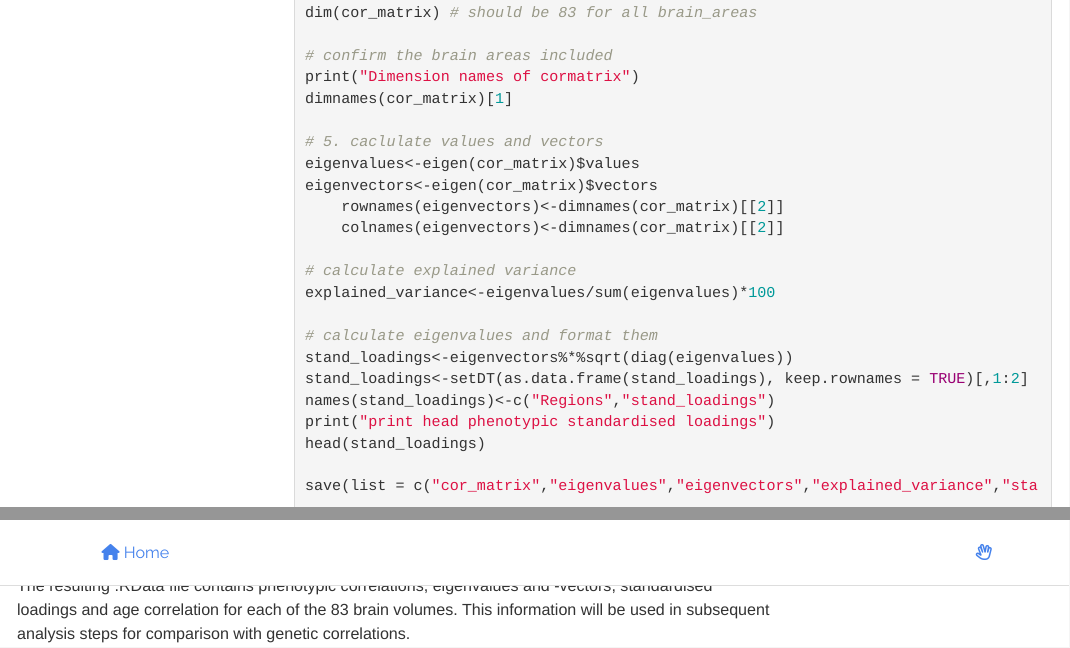
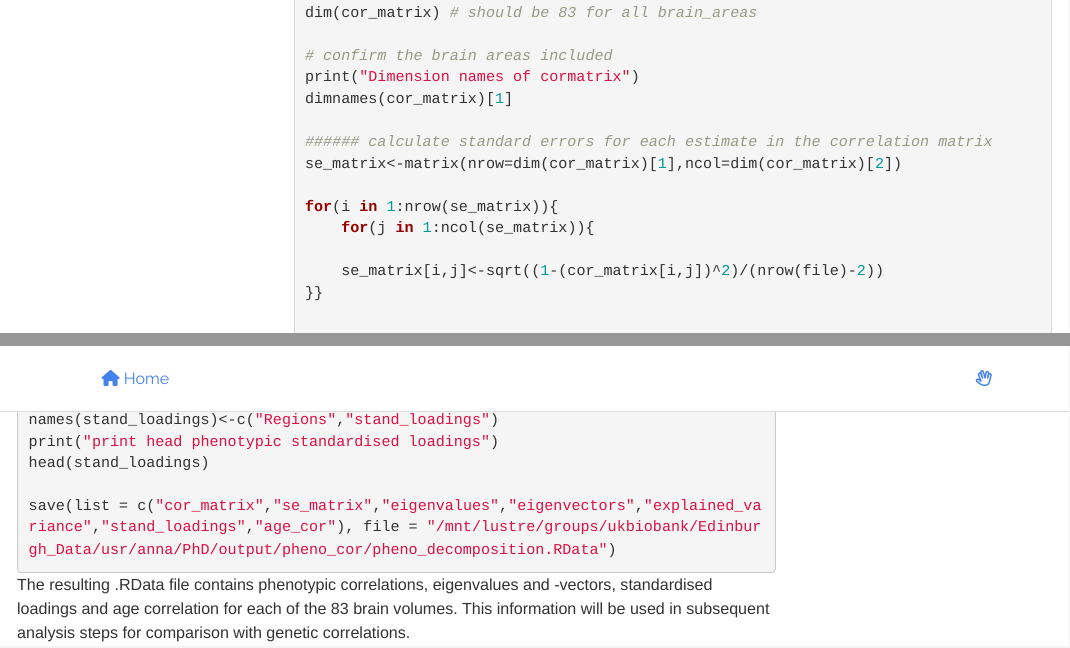
Before and after one commit to AnnaFurtjes/Genetic_networks_project, an R Markdown document (Processing_phenotypic_data.Rmd): the page in a window 1100 px wide, from 18450 px down, and a second part further down, joined at a grey line. Rendered offline with R 4.5, knitr and Pandoc, with nearby package versions; folded parts are opened; some code elsewhere in the file could not run offline; menus at the side of the page are left out.

````diff
--- a/Processing_phenotypic_data.Rmd
+++ b/Processing_phenotypic_data.Rmd
@@ -750,6 +750,16 @@
 print("Dimension names of cormatrix")
 dimnames(cor_matrix)[1]
 
+###### calculate standard errors for each estimate in the correlation matrix
+se_matrix<-matrix(nrow=dim(cor_matrix)[1],ncol=dim(cor_matrix)[2])
+
+for(i in 1:nrow(se_matrix)){
+	for(j in 1:ncol(se_matrix)){
+
+	se_matrix[i,j]<-sqrt((1-(cor_matrix[i,j])^2)/(nrow(file)-2))
+}}
+
+
 # 5. caclulate values and vectors
 eigenvalues<-eigen(cor_matrix)$values
 eigenvectors<-eigen(cor_matrix)$vectors
@@ -766,7 +776,7 @@
 print("print head phenotypic standardised loadings")
 head(stand_loadings)
 
-save(list = c("cor_matrix","eigenvalues","eigenvectors","explained_variance","stand_loadings","age_cor"), file = "/mnt/lustre/groups/ukbiobank/Edinburgh_Data/usr/anna/PhD/output/pheno_cor/pheno_decomposition.RData")
+save(list = c("cor_matrix","se_matrix","eigenvalues","eigenvectors","explained_variance","stand_loadings","age_cor"), file = "/mnt/lustre/groups/ukbiobank/Edinburgh_Data/usr/anna/PhD/output/pheno_cor/pheno_decomposition.RData")
 
 ```
 
````
Also changed, not shown: Process_genetic_data.Rmd (+5 -1 lines), Process_genetic_data.html, Process_genetic_data_files/figure-html/raincloud_plot-1.png, Processing_phenotypic_data.html, index.html.
